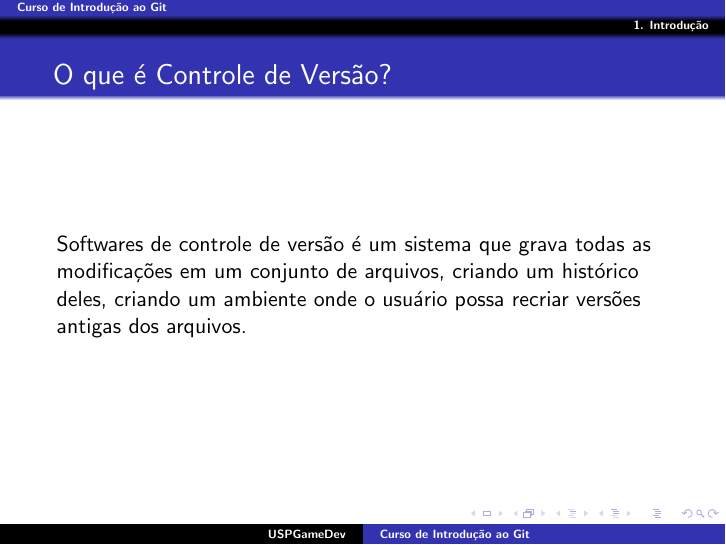
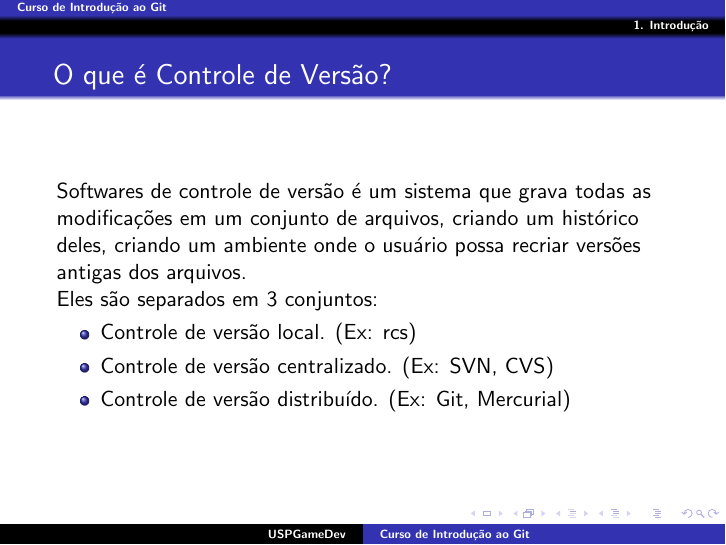
Before and after one commit to uspgamedev/Tutoriais, LaTeX slides (git/apresentacao.tex): page 2 of 2. Compiled offline with pdfLaTeX.

Commit message:
Introdução 2

```diff
--- a/git/apresentacao.tex
+++ b/git/apresentacao.tex
@@ -24,8 +24,15 @@
 
 \frame{
   \frametitle{O que é Controle de Versão?}
-  Softwares de controle de versão é um sistema que grava todas as modificações em um conjunto de arquivos, criando um histórico
-  deles, criando um ambiente onde o usuário possa recriar versões antigas dos arquivos.
+  Softwares de controle de versão é um sistema que grava todas as modificações em um conjunto de arquivos, criando um
+  histórico deles, criando um ambiente onde o usuário possa recriar versões antigas dos arquivos.
+  \\
+  Eles são separados em 3 conjuntos:
+  \begin{itemize}
+    \item Controle de versão local. (Ex: rcs)
+    \item Controle de versão centralizado. (Ex: SVN, CVS)
+    \item Controle de versão distribuído. (Ex: Git, Mercurial)
+  \end{itemize}
 }
 
 \end{document}
```
